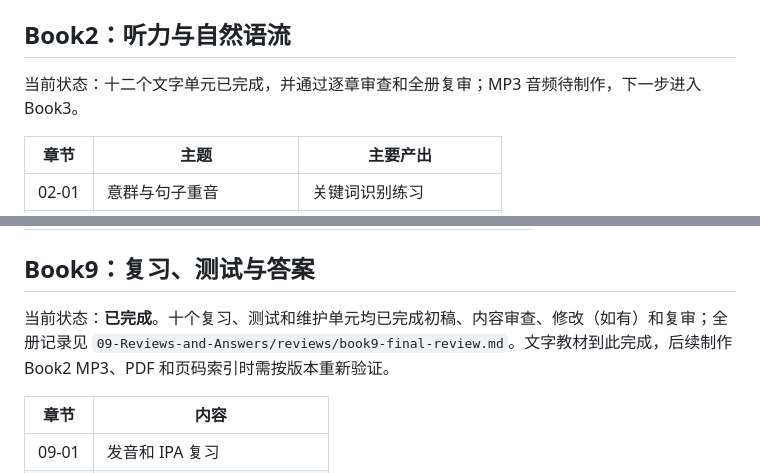
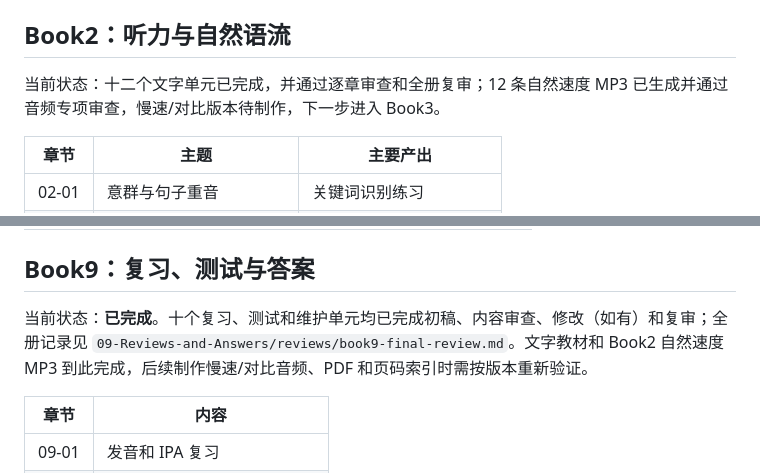
Before and after one commit to huangke977-star/English-Learning, a Markdown page: American-English-Integrated-Course/ROADMAP.md, 2 parts joined by grey strips. Drawn GitHub-style.

```diff
--- a/American-English-Integrated-Course/ROADMAP.md
+++ b/American-English-Integrated-Course/ROADMAP.md
@@ -50,7 +50,7 @@ Book1 全册审查记录：`09-Reviews-and-Answers/reviews/book1-final-review.md
 
 ## Book2：听力与自然语流
 
-当前状态：十二个文字单元已完成，并通过逐章审查和全册复审；MP3 音频待制作，下一步进入 Book3。
+当前状态：十二个文字单元已完成，并通过逐章审查和全册复审；12 条自然速度 MP3 已生成并通过音频专项审查，慢速/对比版本待制作，下一步进入 Book3。
 
 | 章节 | 主题 | 主要产出 |
 | --- | --- | --- |
@@ -183,7 +183,7 @@ Book2 全册审查记录：`09-Reviews-and-Answers/reviews/book2-final-review.md
 
 ## Book9：复习、测试与答案
 
-当前状态：**已完成**。十个复习、测试和维护单元均已完成初稿、内容审查、修改（如有）和复审；全册记录见 `09-Reviews-and-Answers/reviews/book9-final-review.md`。文字教材到此完成，后续制作 Book2 MP3、PDF 和页码索引时需按版本重新验证。
+当前状态：**已完成**。十个复习、测试和维护单元均已完成初稿、内容审查、修改（如有）和复审；全册记录见 `09-Reviews-and-Answers/reviews/book9-final-review.md`。文字教材和 Book2 自然速度 MP3 到此完成，后续制作慢速/对比音频、PDF 和页码索引时需按版本重新验证。
 
 | 章节 | 内容 |
 | --- | --- |
```
Also changed, not shown: American-English-Integrated-Course/README.md (+2 -2 lines), American-English-Integrated-Course/STUDY-ROUTES.md (+1 -1 lines).
